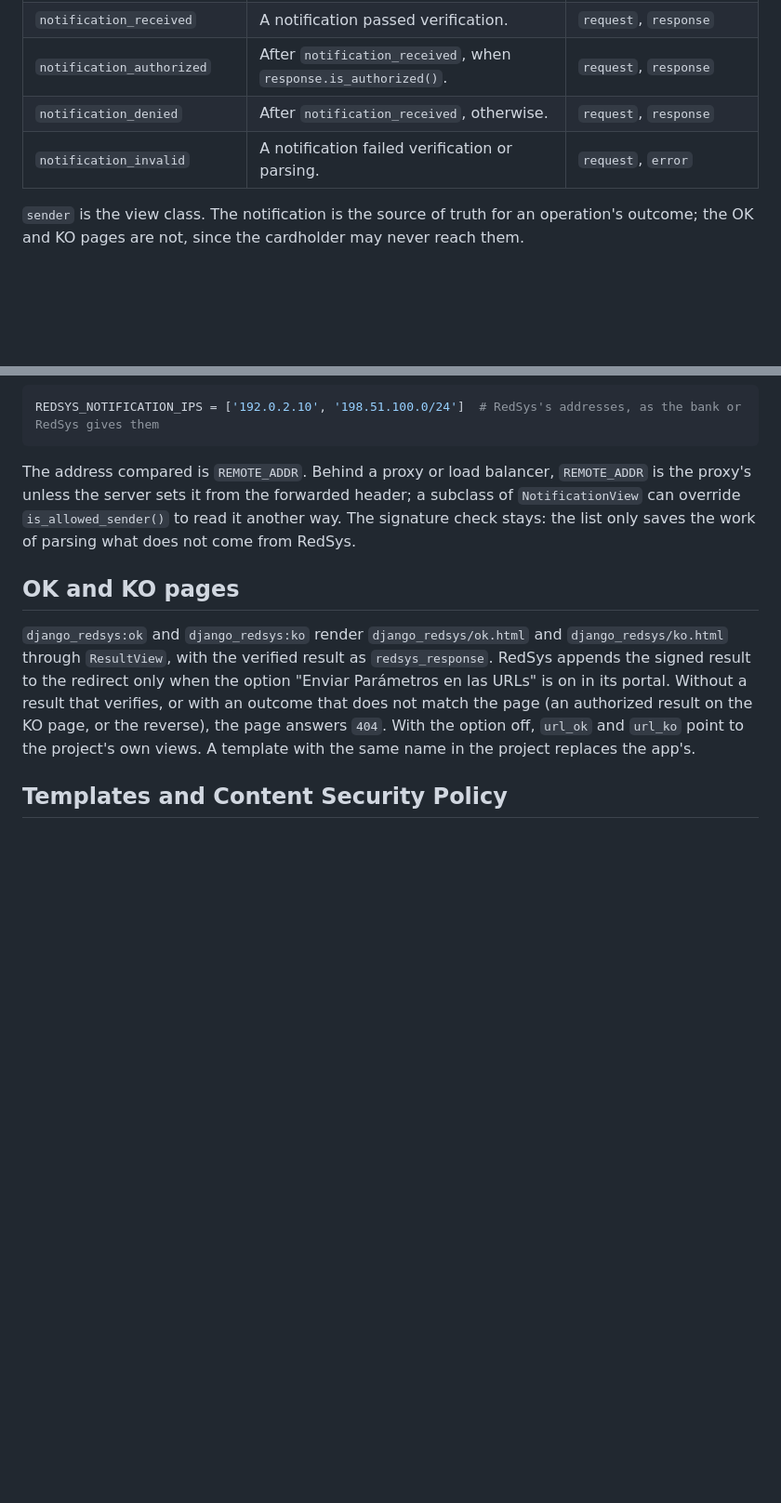
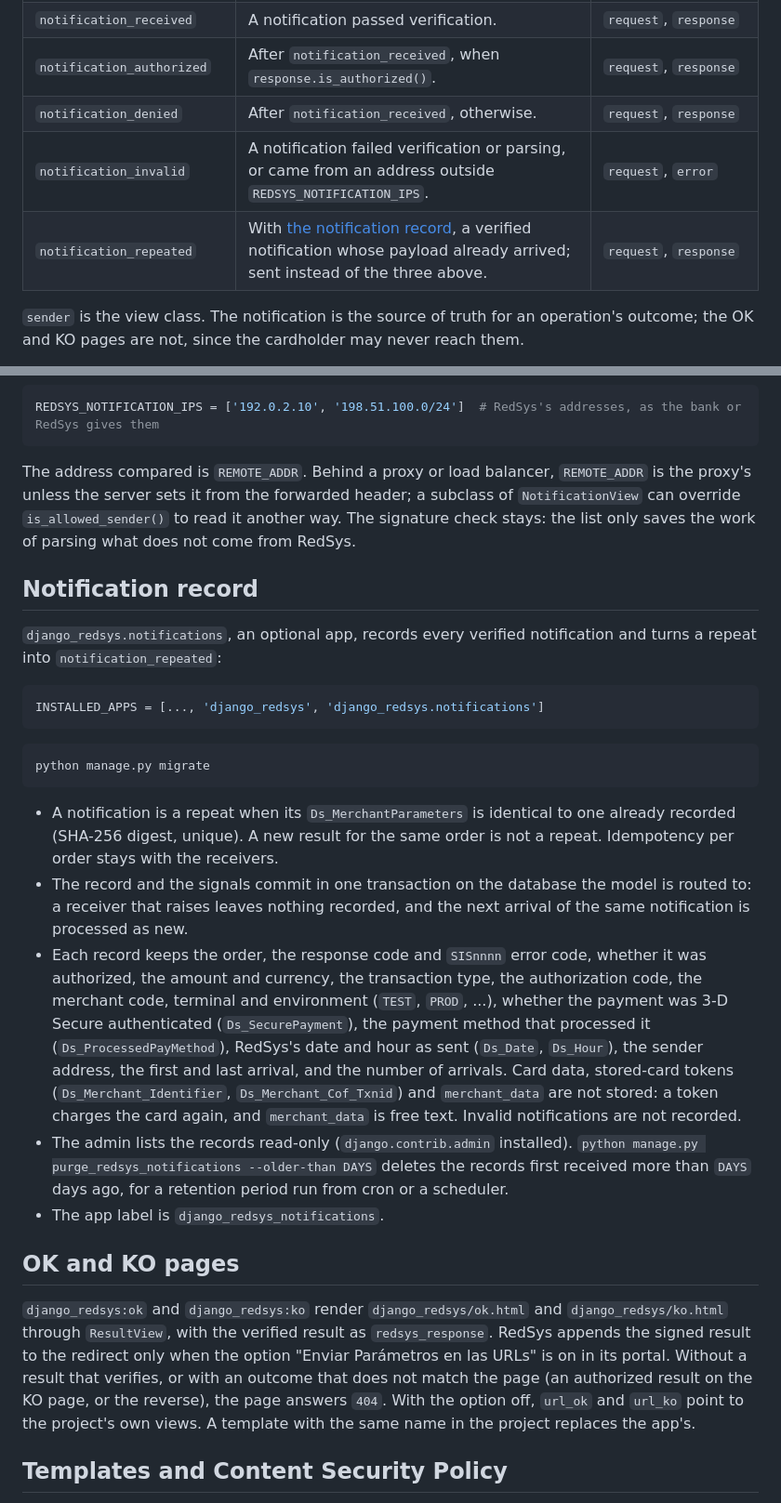
Before and after one commit to ddiazpinto/django-redsys, a Markdown page: README.md, 2 parts joined by grey strips. Shown at 93% size. Rendered like a GitHub page; blank space fills up the shorter version.

Commit message:
docs: notification record

````diff
--- a/README.md
+++ b/README.md
@@ -99,7 +99,8 @@ RedSys posts the result of every operation to `merchant_url`. `NotificationView`
 | `notification_received` | A notification passed verification. | `request`, `response` |
 | `notification_authorized` | After `notification_received`, when `response.is_authorized()`. | `request`, `response` |
 | `notification_denied` | After `notification_received`, otherwise. | `request`, `response` |
-| `notification_invalid` | A notification failed verification or parsing. | `request`, `error` |
+| `notification_invalid` | A notification failed verification or parsing, or came from an address outside `REDSYS_NOTIFICATION_IPS`. | `request`, `error` |
+| `notification_repeated` | With [the notification record](#notification-record), a verified notification whose payload already arrived; sent instead of the three above. | `request`, `response` |
 
 `sender` is the view class. The notification is the source of truth for an operation's outcome; the OK and KO pages are not, since the cardholder may never reach them.
 
@@ -131,6 +132,24 @@ REDSYS_NOTIFICATION_IPS = ['192.0.2.10', '198.51.100.0/24']  # RedSys's addresse
 ```
 
 The address compared is `REMOTE_ADDR`. Behind a proxy or load balancer, `REMOTE_ADDR` is the proxy's unless the server sets it from the forwarded header; a subclass of `NotificationView` can override `is_allowed_sender()` to read it another way. The signature check stays: the list only saves the work of parsing what does not come from RedSys.
+
+## Notification record
+
+`django_redsys.notifications`, an optional app, records every verified notification and turns a repeat into `notification_repeated`:
+
+```python
+INSTALLED_APPS = [..., 'django_redsys', 'django_redsys.notifications']
+```
+
+```bash
+python manage.py migrate
+```
+
+- A notification is a repeat when its `Ds_MerchantParameters` is identical to one already recorded (SHA-256 digest, unique). A new result for the same order is not a repeat. Idempotency per order stays with the receivers.
+- The record and the signals commit in one transaction on the database the model is routed to: a receiver that raises leaves nothing recorded, and the next arrival of the same notification is processed as new.
+- Each record keeps the order, the response code and `SISnnnn` error code, whether it was authorized, the amount and currency, the transaction type, the authorization code, the merchant code, terminal and environment (`TEST`, `PROD`, ...), whether the payment was 3-D Secure authenticated (`Ds_SecurePayment`), the payment method that processed it (`Ds_ProcessedPayMethod`), RedSys's date and hour as sent (`Ds_Date`, `Ds_Hour`), the sender address, the first and last arrival, and the number of arrivals. Card data, stored-card tokens (`Ds_Merchant_Identifier`, `Ds_Merchant_Cof_Txnid`) and `merchant_data` are not stored: a token charges the card again, and `merchant_data` is free text. Invalid notifications are not recorded.
+- The admin lists the records read-only (`django.contrib.admin` installed). `python manage.py purge_redsys_notifications --older-than DAYS` deletes the records first received more than `DAYS` days ago, for a retention period run from cron or a scheduler.
+- The app label is `django_redsys_notifications`.
 
 ## OK and KO pages
 
````
Also changed, not shown: CHANGELOG.md (+2 -1 lines).
